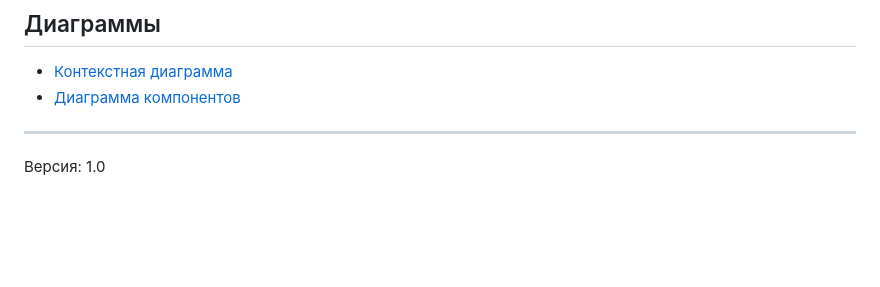
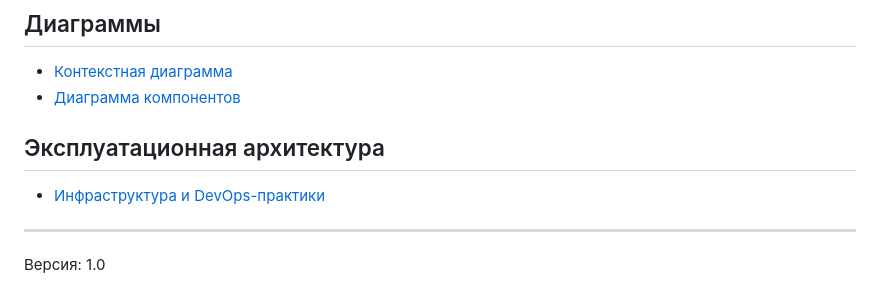
Before and after one commit to svend4/data30, a Markdown page: docs/architecture/overview.md, the part around the change. Rendered like a GitHub page; blank space fills up the shorter version.

Commit message:
Add operations architecture for infra and DevOps

```diff
--- a/docs/architecture/overview.md
+++ b/docs/architecture/overview.md
@@ -27,6 +27,9 @@
 - [Контекстная диаграмма](diagrams/context-diagram.mmd)
 - [Диаграмма компонентов](diagrams/component-diagram.mmd)
 
+## Эксплуатационная архитектура
+- [Инфраструктура и DevOps-практики](operations.md)
+
 ---
 Версия: 1.0
 
```
Also changed, not shown: docs/architecture/operations.md (added, +77 -0 lines).
